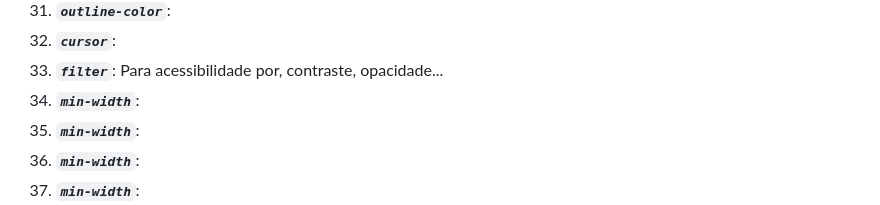
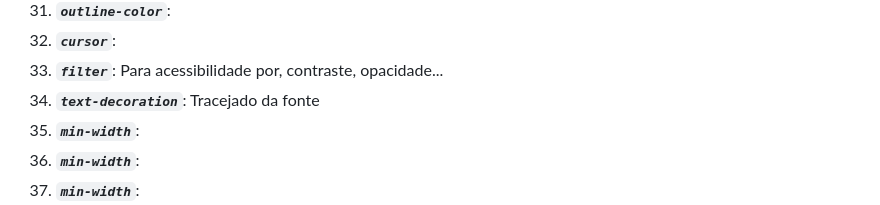
Before and after one commit to Walessonrdreis/estudo-front-end, a Markdown page: documentacaoCss.md, the part around the change. Drawn GitHub-style.

Commit message:
Atualizar o documentacaoCss.md

```diff
--- a/documentacaoCss.md
+++ b/documentacaoCss.md
@@ -72,7 +72,7 @@ ___
 31. <strong><em><code>outline-color</code></em></strong>:
 32. <strong><em><code>cursor</code></em></strong>:
 33. <strong><em><code>filter</code></em></strong>: Para acessibilidade por, contraste, opacidade...
-34. <strong><em><code>min-width</code></em></strong>:
+34. <strong><em><code>text-decoration</code></em></strong>: Tracejado da fonte
 35. <strong><em><code>min-width</code></em></strong>:
 36. <strong><em><code>min-width</code></em></strong>:
 37. <strong><em><code>min-width</code></em></strong>:
```
